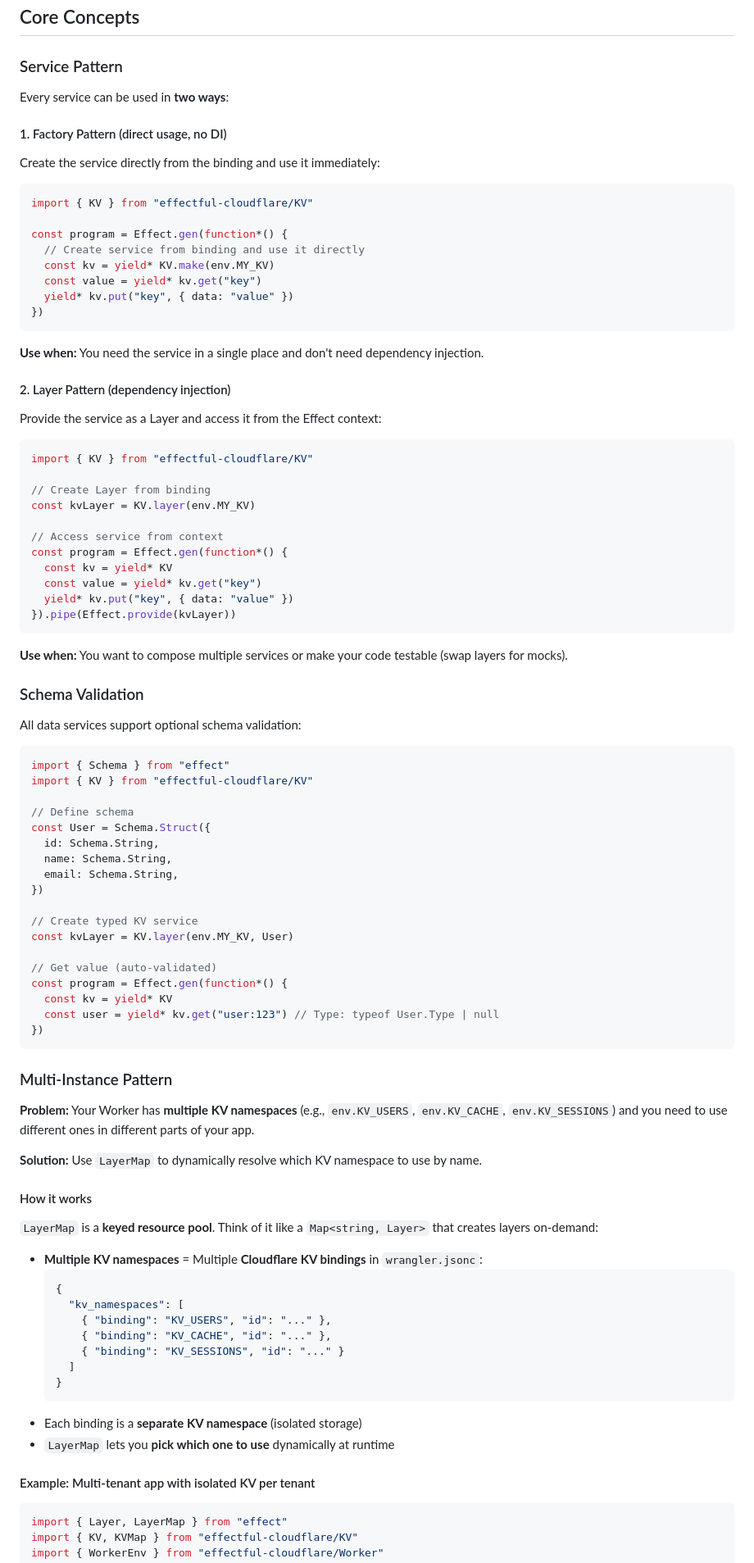
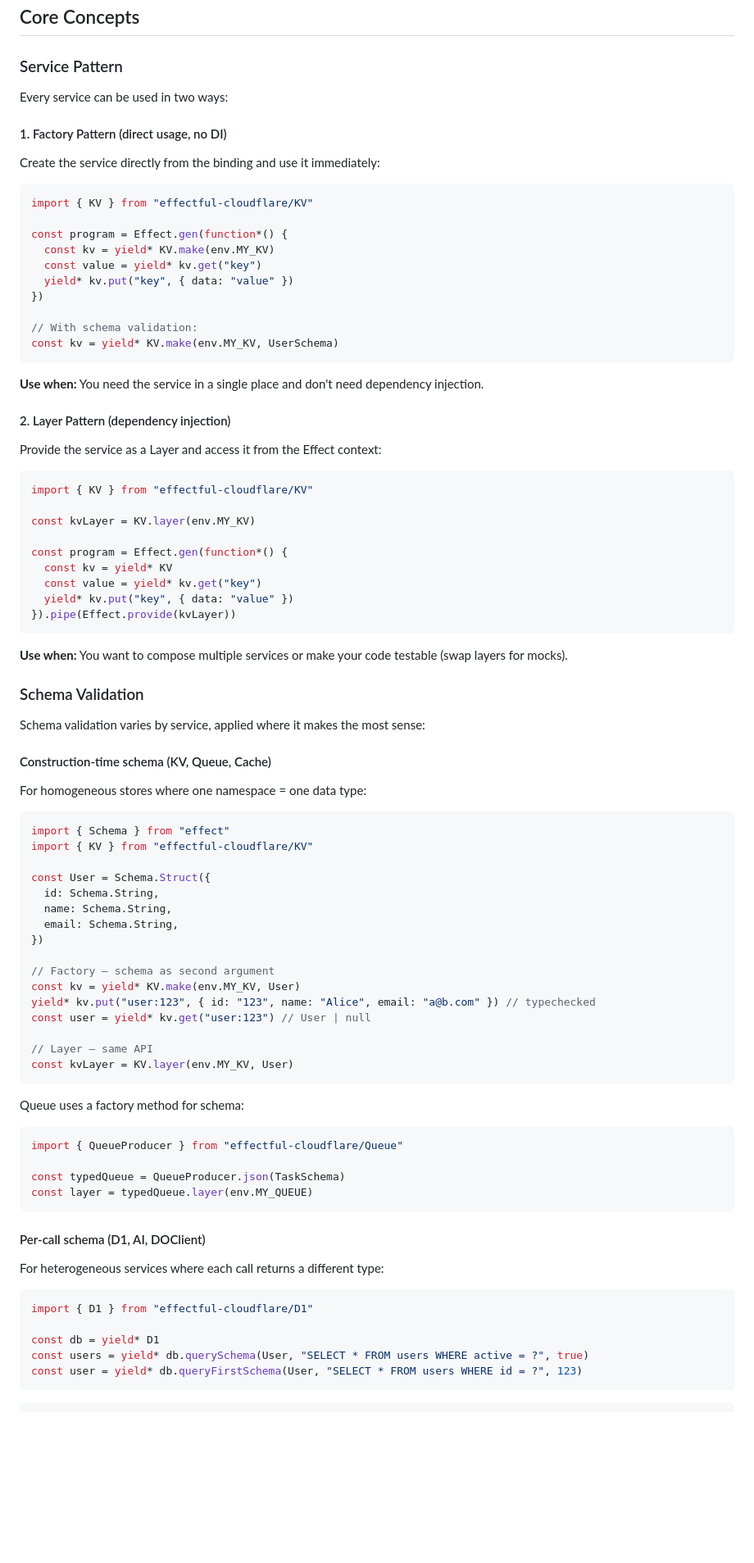
Before and after one commit to nr1brolyfan/effectful-cloudflare, a Markdown page: README.md, the part around one of its changes. Shown at 82% size. GitHub-like rendering; blank space fills up the shorter version.

````diff
--- a/README.md
+++ b/README.md
@@ -81,7 +72,7 @@ export default Worker.serve(handler, (env) => KV.layer(env.MY_KV))
 
 ### Service Pattern
 
-Every service can be used in **two ways**:
+Every service can be used in two ways:
 
 #### 1. Factory Pattern (direct usage, no DI)
 
@@ -91,11 +82,13 @@ Create the service directly from the binding and use it immediately:
 import { KV } from "effectful-cloudflare/KV"
 
 const program = Effect.gen(function*() {
-  // Create service from binding and use it directly
   const kv = yield* KV.make(env.MY_KV)
   const value = yield* kv.get("key")
   yield* kv.put("key", { data: "value" })
 })
+
+// With schema validation:
+const kv = yield* KV.make(env.MY_KV, UserSchema)
 ```
 
 **Use when:** You need the service in a single place and don't need dependency injection.
@@ -107,10 +100,8 @@ Provide the service as a Layer and access it from the Effect context:
 ```ts
 import { KV } from "effectful-cloudflare/KV"
 
-// Create Layer from binding
 const kvLayer = KV.layer(env.MY_KV)
 
-// Access service from context
 const program = Effect.gen(function*() {
   const kv = yield* KV
   const value = yield* kv.get("key")
@@ -122,53 +113,49 @@ const program = Effect.gen(function*() {
 
 ### Schema Validation
 
-All data services support optional schema validation:
+Schema validation varies by service, applied where it makes the most sense:
+
+#### Construction-time schema (KV, Queue, Cache)
+
+For homogeneous stores where one namespace = one data type:
 
 ```ts
 import { Schema } from "effect"
 import { KV } from "effectful-cloudflare/KV"
 
-// Define schema
 const User = Schema.Struct({
   id: Schema.String,
   name: Schema.String,
   email: Schema.String,
 })
 
-// Create typed KV service
+// Factory — schema as second argument
+const kv = yield* KV.make(env.MY_KV, User)
+yield* kv.put("user:123", { id: "123", name: "Alice", email: "a@b.com" }) // typechecked
+const user = yield* kv.get("user:123") // User | null
+
+// Layer — same API
 const kvLayer = KV.layer(env.MY_KV, User)
-
-// Get value (auto-validated)
-const program = Effect.gen(function*() {
-  const kv = yield* KV
-  const user = yield* kv.get("user:123") // Type: typeof User.Type | null
-})
 ```
 
-### Multi-Instance Pattern
-
-**Problem:** Your Worker has **multiple KV namespaces** (e.g., `env.KV_USERS`, `env.KV_CACHE`, `env.KV_SESSIONS`) and you need to use different ones in different parts of your app.
-
-**Solution:** Use `LayerMap` to dynamically resolve which KV namespace to use by name.
-
-#### How it works
-
-`LayerMap` is a **keyed resource pool**. Think of it like a `Map<string, Layer>` that creates layers on-demand:
-
-- **Multiple KV namespaces** = Multiple **Cloudflare KV bindings** in `wrangler.jsonc`:
-  ```jsonc
-  {
-    "kv_namespaces": [
-      { "binding": "KV_USERS", "id": "..." },
-      { "binding": "KV_CACHE", "id": "..." },
-      { "binding": "KV_SESSIONS", "id": "..." }
-    ]
-  }
-  ```
-- Each binding is a **separate KV namespace** (isolated storage)
-- `LayerMap` lets you **pick which one to use** dynamically at runtime
-
-#### Example: Multi-tenant app with isolated KV per tenant
+Queue uses a factory method for schema:
 
 ```ts
-import { Layer, LayerMap } from "effect"
+import { QueueProducer } from "effectful-cloudflare/Queue"
+
+const typedQueue = QueueProducer.json(TaskSchema)
+const layer = typedQueue.layer(env.MY_QUEUE)
+```
+
+#### Per-call schema (D1, AI, DOClient)
+
+For heterogeneous services where each call returns a different type:
+
+```ts
+import { D1 } from "effectful-cloudflare/D1"
+
+const db = yield* D1
+const users = yield* db.querySchema(User, "SELECT * FROM users WHERE active = ?", true)
+const user = yield* db.queryFirstSchema(User, "SELECT * FROM users WHERE id = ?", 123)
+```
+
````
Also changed, not shown: other parts of README.md (+140 -226 lines).
